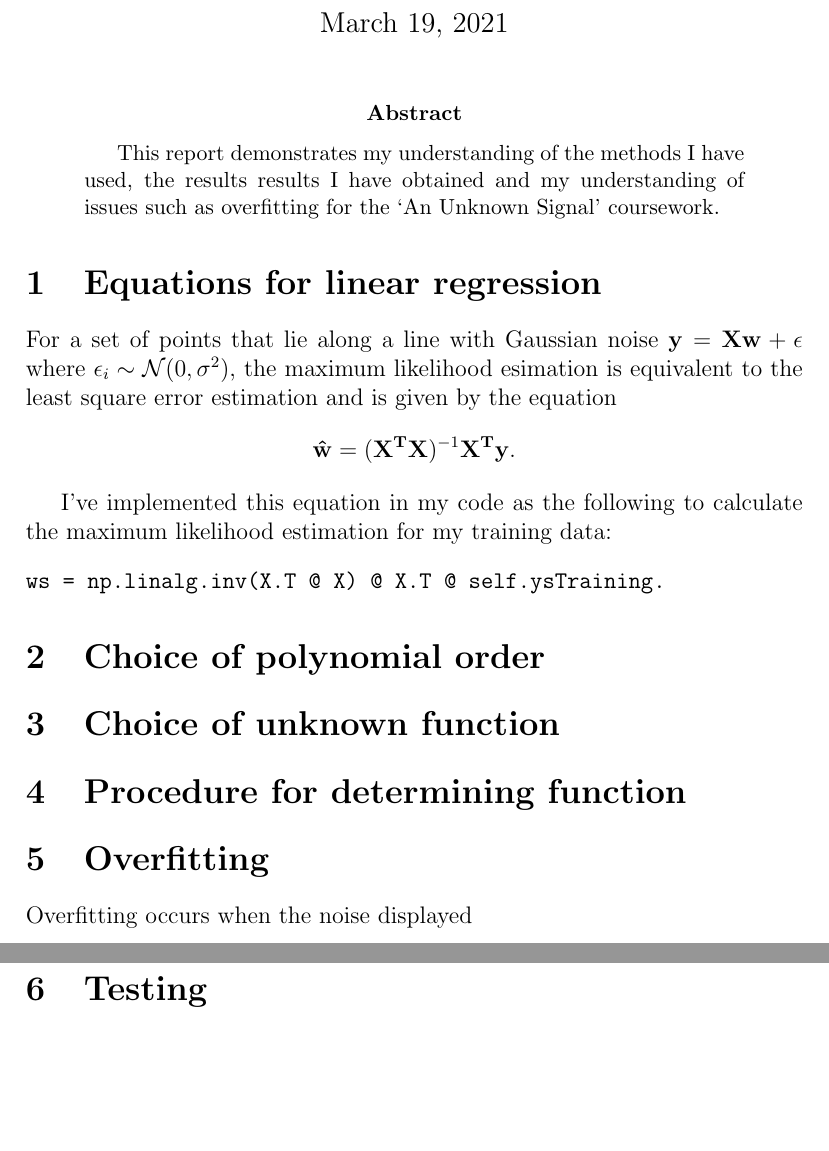
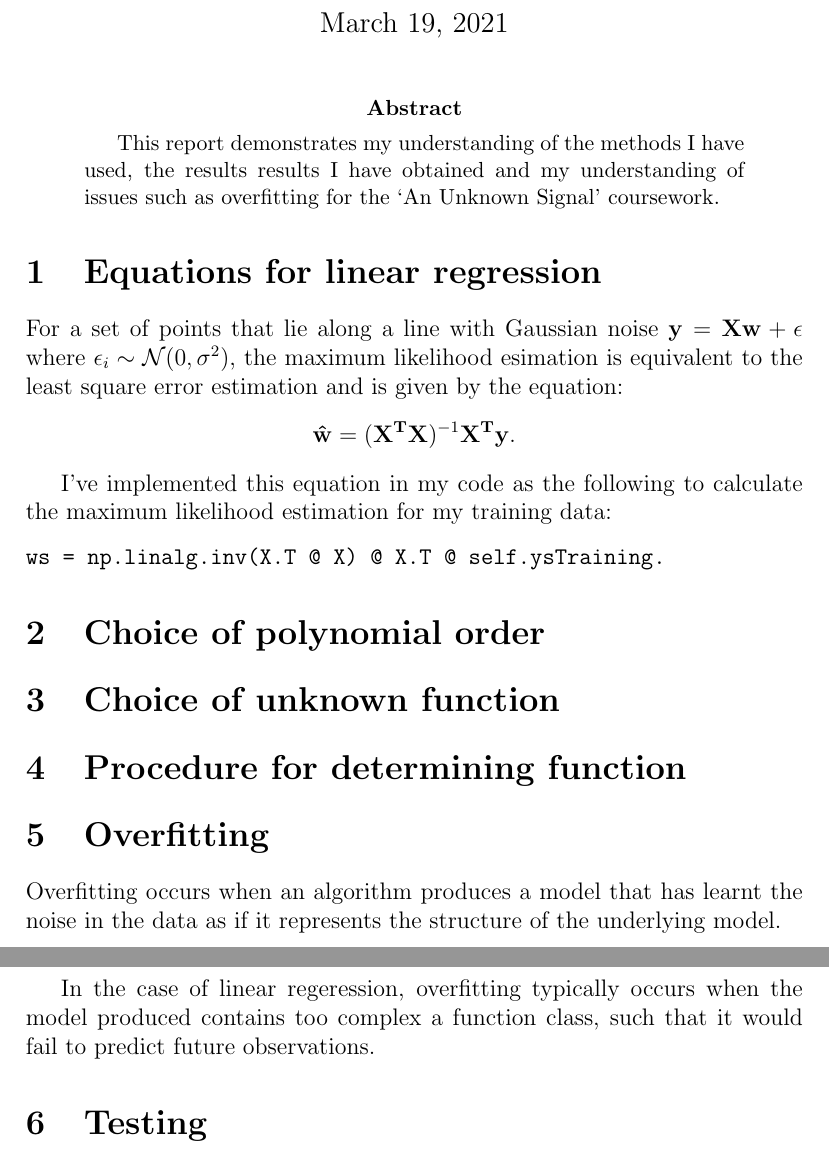
Before and after one commit to georgeherbert/an-unknown-signal, a LaTeX paper (report.tex): two parts of pages 1 and 2 of 2, joined at a grey line, cut so that both start at the same text, the shorter picture padded with empty space. Compiled offline with pdfLaTeX.

Commit message:
Start of section on overfitting

```diff
--- a/report.tex
+++ b/report.tex
@@ -23,7 +23,7 @@
 For a set of points that lie along a line with Gaussian noise
 $\vb{y} = \vb{X}\vb{w} + \vb{\epsilon}$ where $\epsilon_{i} \sim \mathcal{N}(0, \sigma^{2})$,
 the maximum likelihood esimation is equivalent to the least square
-error estimation and is given by the equation
+error estimation and is given by the equation:
 \[
     \vb{\hat{w}} = (\vb{X^{T}}\vb{X})^{-1}\vb{X^{T}}\vb{y}.
 \]
@@ -42,7 +42,14 @@ ws = np.linalg.inv(X.T @ X) @ X.T @ self.ysTraining.
 
 \section{Overfitting}
 
-Overfitting occurs when the noise displayed
+Overfitting occurs when an algorithm produces a model that has
+learnt the noise in the data as if it represents the
+structure of the underlying model.
+
+In the case of linear regeression, overfitting typically occurs
+when the model produced contains too complex a function class,
+such that it would fail to predict future observations.
+
 
 \section{Testing}
 
```
Also changed, not shown: report.pdf, report.tex (2 more changed lines).
